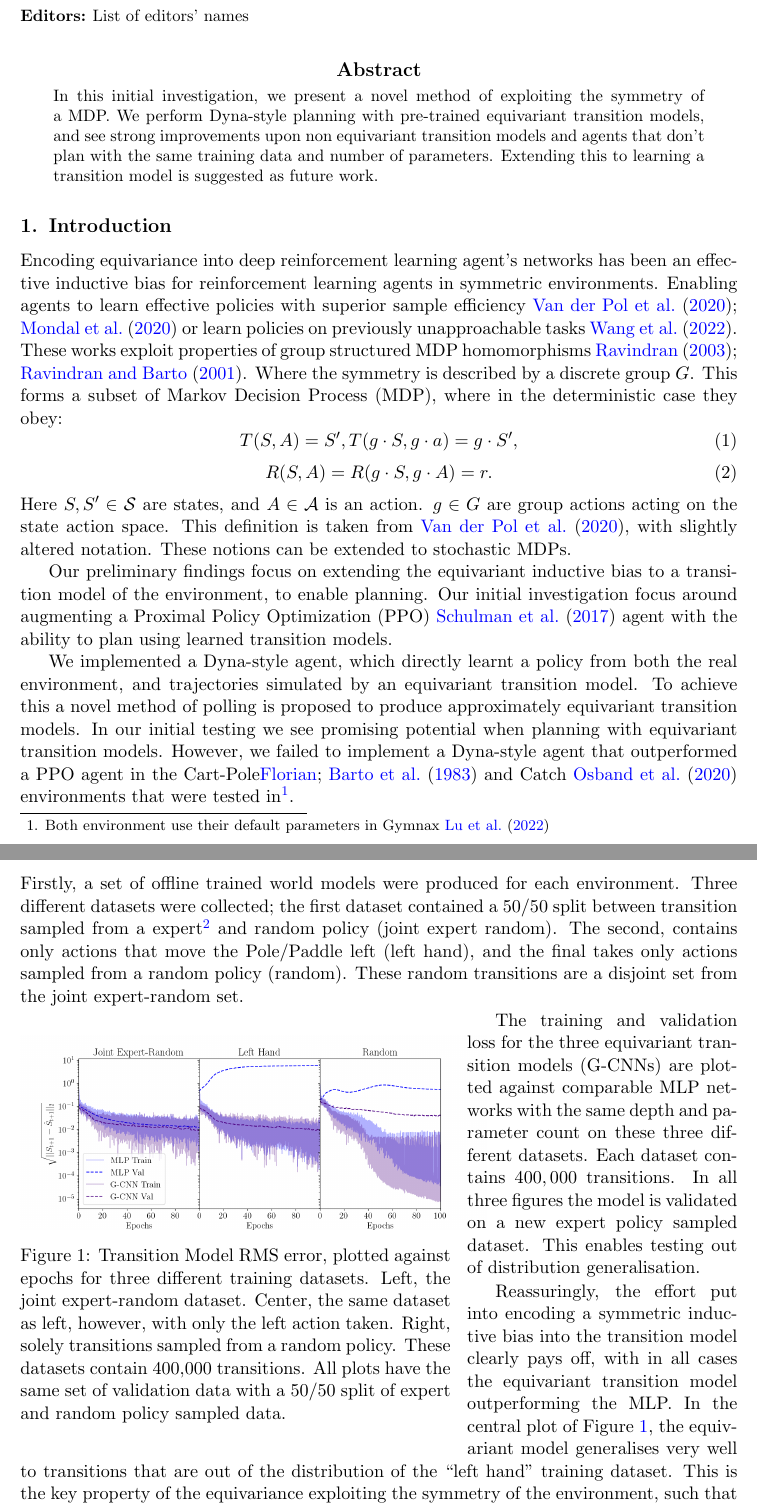
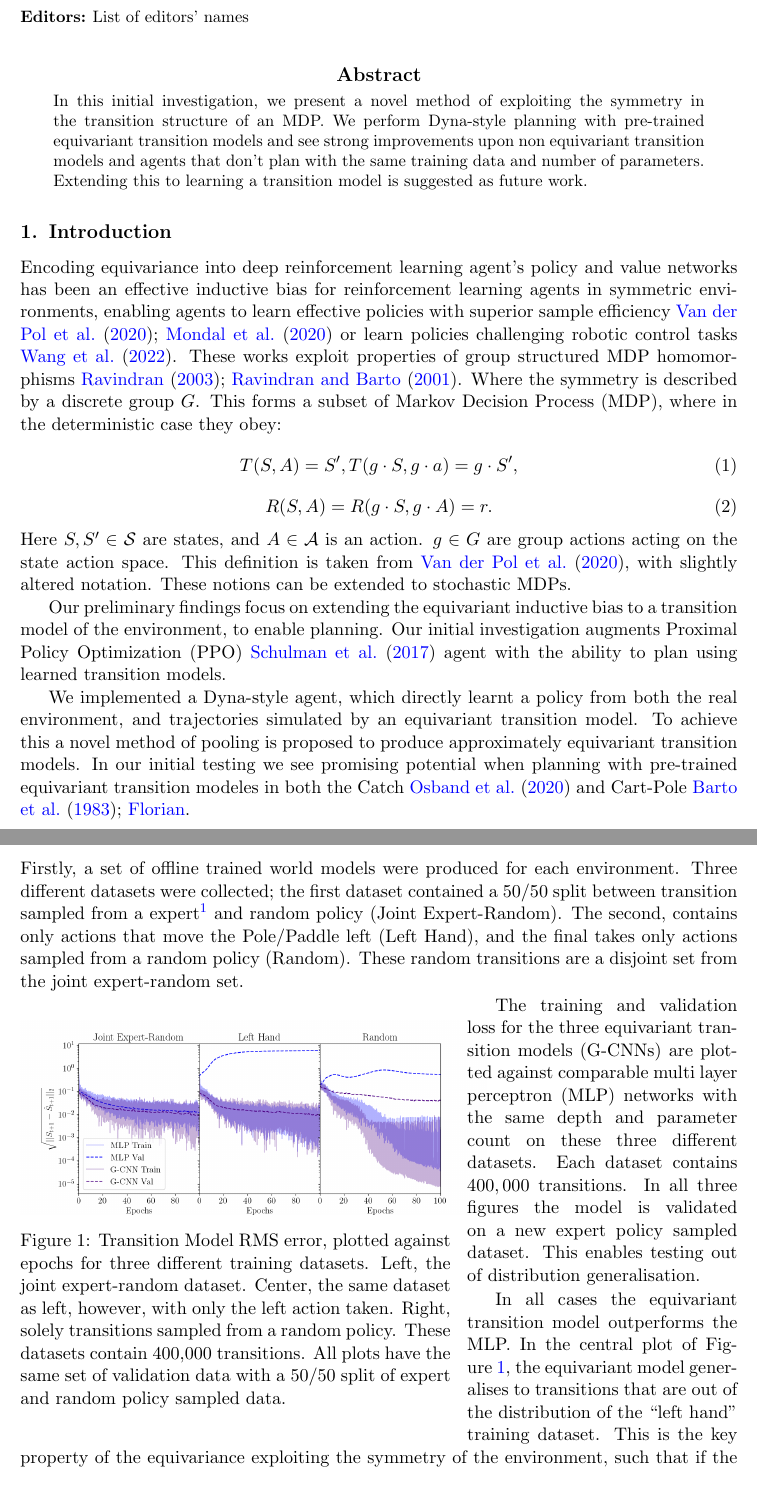
Before and after one commit to seancraven/mono_ms, a LaTeX paper (neurreps/pmlr-sample.tex): two parts of pages 1 and 3 of 7, joined at a grey line, cut so that both start at the same text. Compiled offline with pdfLaTeX.

```diff
--- a/neurreps/pmlr-sample.tex
+++ b/neurreps/pmlr-sample.tex
@@ -63,9 +63,9 @@
 \title[Equivariant Planning]{Equivariant Transition Models for Planning}
 
 \author{\Name{Sean Craven} \Email{sean.craven.22@ucl.ac.uk, sean.craven@advai.co.uk} \\
+\Name{Augustine Mavor-Parker} \Email{augustine.mavor-parker.15@ucl.ac.uk} \\
+\Name{Matthew Sargent} \Email{matthew.sargent.19@ucl.ac.uk} \\
 \Name{Caswell Barry} \Email{caswell.barry@ucl.ac.uk} \\
-\Name{Augustine Mavour-Parker} \Email{augustine.mavor-parker.15@ucl.ac.uk} \\
-\Name{Matthew Sargent} \Email{matthew.sargent.19@ucl.ac.uk} \\
 }
  % \addr Address 2
  %}
@@ -77,11 +77,11 @@
 \maketitle
 
 \begin{abstract}
-	In this initial investigation, we present a novel method of exploiting the symmetry of a MDP. We perform Dyna-style planning with pre-trained equivariant transition models, and see strong improvements upon non equivariant transition models and agents that don't plan with the same training data and number of parameters. Extending this to learning a transition model is suggested as future work.
+	In this initial investigation, we present a novel method of exploiting the symmetry in the transition structure of an MDP. We perform Dyna-style planning with pre-trained equivariant transition models and see strong improvements upon non equivariant transition models and agents that don't plan with the same training data and number of parameters. Extending this to learning a transition model is suggested as future work.
 \end{abstract}
 
 \section{Introduction}
-Encoding equivariance into deep reinforcement learning agent's networks has been an effective inductive bias for reinforcement learning agents in symmetric environments. Enabling agents to learn effective policies with superior sample efficiency \cite{van2020plannable, mondal2020group} or learn policies on previously unapproachable tasks \cite{wang2022so2}. These works exploit properties of group structured MDP homomorphisms~\cite{ravindran2003smdp, ravindran2001symmetries}. Where the symmetry is described by a discrete group $G$. This forms a subset of Markov Decision Process (MDP), where in the deterministic case they obey:
+Encoding equivariance into deep reinforcement learning agent's policy and value networks has been an effective inductive bias for reinforcement learning agents in symmetric environments, enabling agents to learn effective policies with superior sample efficiency \cite{van2020plannable, mondal2020group} or learn policies challenging robotic control tasks \cite{wang2022so2}. These works exploit properties of group structured MDP homomorphisms~\cite{ravindran2003smdp, ravindran2001symmetries}. Where the symmetry is described by a discrete group $G$. This forms a subset of Markov Decision Process (MDP), where in the deterministic case they obey:
 \begin{equation}
 	T(S, A) = S', \\
 	T(g \cdot S, g \cdot a) = g \cdot S',
@@ -93,6 +93,7 @@
 \end{equation}
 Here $S, S' \in \mathcal{S}$ are states, and $A \in \mathcal{A}$ is an action. $g \in G$ are group actions acting on the state action space. This definition is taken from \cite{van2020plannable}, with slightly altered notation. These notions can be extended to stochastic MDPs.
 
-Our preliminary findings focus on extending the equivariant inductive bias to a transition model of the environment, to enable planning. Our initial investigation focus around augmenting a Proximal Policy Optimization (PPO)~\cite{schulman2017proximal} agent with the ability to plan using learned transition models.
+Our preliminary findings focus on extending the equivariant inductive bias to a transition model of the environment, to enable planning. Our initial investigation augments Proximal Policy Optimization (PPO)~\cite{schulman2017proximal} agent with the ability to plan using learned transition models.
 
-We implemented a Dyna-style agent, which directly learnt a policy from both the real environment, and trajectories simulated by an equivariant transition model. To achieve this a novel method of polling is proposed to produce approximately equivariant transition models. In our initial testing we see promising potential when planning with equivariant transition models. However, we failed to implement a Dyna-style agent that outperformed a PPO agent in the Cart-Pole\cite{florian2007correct, barto1983neuronlike} and Catch~\cite{osband2020bsuite} environments that were tested in\footnote{Both environment use their default parameters in Gymnax~\cite{lu2022discovered}}.
+We implemented a Dyna-style agent, which directly learnt a policy from both the real environment, and trajectories simulated by an equivariant transition model. To achieve this a novel method of pooling is proposed to produce approximately equivariant transition models. In our initial testing we see promising potential when planning with pre-trained equivariant transition modeles in both the Catch~\cite{osband2020bsuite} and Cart-Pole~\cite{barto1983neuronlike, florian2007correct}.
+\section{Method}
@@ -122,6 +121,7 @@
 
 \section{Experiments}
-Firstly, a set of offline trained world models were produced for each environment. Three different datasets were collected; the first dataset contained a 50/50 split between transition sampled from a expert\footnote{Gymnax's PPO sample agent implementation that reliably completes Cart-Pole episodes with 500 return.} and random policy (joint expert random). The second, contains only actions that move the Pole/Paddle left (left hand), and the final takes only actions sampled from a random policy (random). These random transitions are a disjoint set from the joint expert-random set.
+
+Firstly, a set of offline trained world models were produced for each environment. Three different datasets were collected; the first dataset contained a 50/50 split between transition sampled from a expert\footnote{Gymnax's PPO sample agent implementation that reliably completes Cart-Pole episodes with 500 return.} and random policy (Joint Expert-Random). The second, contains only actions that move the Pole/Paddle left (Left Hand), and the final takes only actions sampled from a random policy (Random). These random transitions are a disjoint set from the joint expert-random set.
 
 \begin{wrapfigure}{l}{0.6\textwidth}
 	\centering
@@ -134,9 +134,9 @@
 		sampled data.}\label{fig:tm_cp}
 \end{wrapfigure}
 
-The training and validation loss for the three equivariant transition models (G-CNNs) are plotted against comparable MLP networks with the same depth and parameter count on these three different datasets. Each dataset contains $400,000$ transitions. In all three figures the model is validated on a new expert policy sampled dataset. This enables testing out of distribution generalisation.
+The training and validation loss for the three equivariant transition models (G-CNNs) are plotted against comparable multi layer perceptron (MLP) networks with the same depth and parameter count on these three different datasets. Each dataset contains $400,000$ transitions. In all three figures the model is validated on a new expert policy sampled dataset. This enables testing out of distribution generalisation.
 
-Reassuringly, the effort put into encoding a symmetric inductive bias into the transition model clearly pays off, with in all cases the equivariant transition model outperforming the MLP. In the central plot of Figure~\ref{fig:tm_cp}, the equivariant model generalises very well to transitions that are out of the distribution of the ``left hand" training dataset. This is the key property of the equivariance exploiting the symmetry of the environment, such that if the state is transformed by a group action so is the policy.
+In all cases the equivariant transition model outperforms the MLP. In the central plot of Figure~\ref{fig:tm_cp}, the equivariant model generalises to transitions that are out of the distribution of the ``left hand" training dataset. This is the key property of the equivariance exploiting the symmetry of the environment, such that if the state is transformed by a group action so is the policy.
 
 Interestingly, the G-CNNs equivariance enables the model to generalise better than the MLP to the expert policy sampled validation set, when trained on a random policy sampled data. This is notable because the steady state distributions of an expert and random policy are vastly different. Empirically, expert policies sample many more transitions at small angles\footnote{See appendix Figure~\ref{fig:cp_hist}}. This is an encouraging result for learning the equivariant transition model online. Where generalising to transitions in small angles for Cart-Pole is important in the early stages of learning. When the policy is improving, but the transition data is mostly random. The story for the Cart-Pole transition model is much the same and is left out for the sake of brevity.
 
```
Also changed, not shown: neurreps/pmlr-sample.tex (16 more changed lines).
